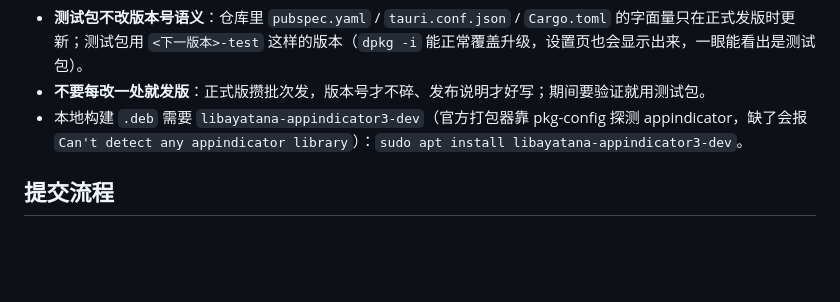
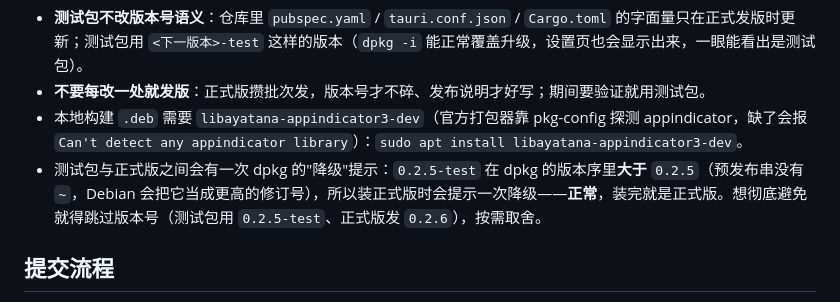
Before and after one commit to jihonghe/beeptype, a Markdown page: CONTRIBUTING.md, the part around the change. GitHub-like rendering; blank space fills up the shorter version.

Commit message:
docs: 说明测试包（<版本>-test）与正式版之间的 dpkg 版本序：会有一次降级提示
0.2.5-test 在 dpkg 眼里大于 0.2.5（Debian 把预发布串当修订号），装正式版时会提示一次
降级，属正常；想避免就跳过版本号（测试 0.2.5-test / 正式 0.2.6）。

```diff
--- a/CONTRIBUTING.md
+++ b/CONTRIBUTING.md
@@ -106,6 +106,7 @@ cd app && flutter build apk --release --target-platform android-arm64
 - **测试包不改版本号语义**：仓库里 `pubspec.yaml` / `tauri.conf.json` / `Cargo.toml` 的字面量只在正式发版时更新；测试包用 `<下一版本>-test` 这样的版本（`dpkg -i` 能正常覆盖升级，设置页也会显示出来，一眼能看出是测试包）。
 - **不要每改一处就发版**：正式版攒批次发，版本号才不碎、发布说明才好写；期间要验证就用测试包。
 - 本地构建 `.deb` 需要 `libayatana-appindicator3-dev`（官方打包器靠 pkg-config 探测 appindicator，缺了会报 `Can't detect any appindicator library`）：`sudo apt install libayatana-appindicator3-dev`。
+- 测试包与正式版之间会有一次 dpkg 的"降级"提示：`0.2.5-test` 在 dpkg 的版本序里**大于** `0.2.5`（预发布串没有 `~`，Debian 会把它当成更高的修订号），所以装正式版时会提示一次降级——**正常**，装完就是正式版。想彻底避免就得跳过版本号（测试包用 `0.2.5-test`、正式版发 `0.2.6`），按需取舍。
 
 ## 提交流程
 
```
